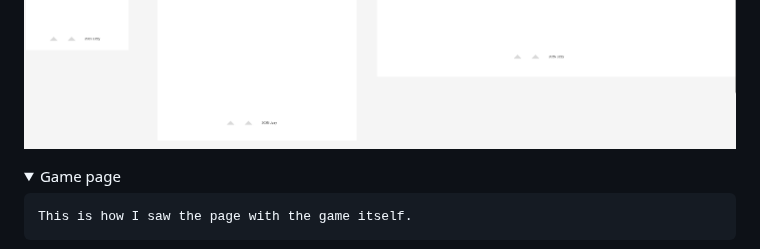
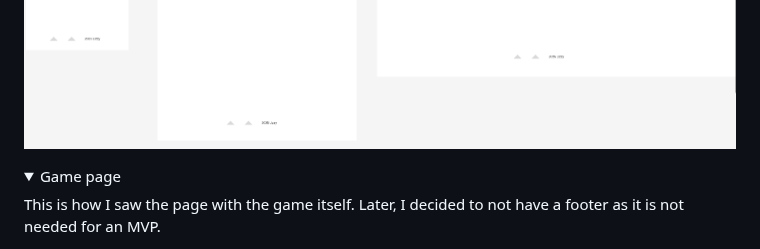
Before and after one commit to LizzyonGit/fruits-hold-em, a Markdown page: README.md, the part around one of its changes. Rendered like a GitHub page; folded sections open.

Commit message:
Docs: markdown fixes and small text additions

```diff
--- a/README.md
+++ b/README.md
@@ -89,10 +87,9 @@ Below are my initial wireframes per page for mobile, tablet, and laptop screen s
 
   ![Startpage wireframe for mobile, tablet and laptop](docs/wireframes/wireframe-start.png)
+
 </details>
 <details>
-    <summary>Game page</summary>
-
-    This is how I saw the page with the game itself.
+    <summary>Game page</summary>This is how I saw the page with the game itself. Later, I decided to not have a footer as it is not needed for an MVP.
 
   ![Game page wireframe for mobile, tablet and laptop](docs/wireframes/wireframe-game.png)
 
```
Also changed, not shown: other parts of README.md (+2 -4 lines).
